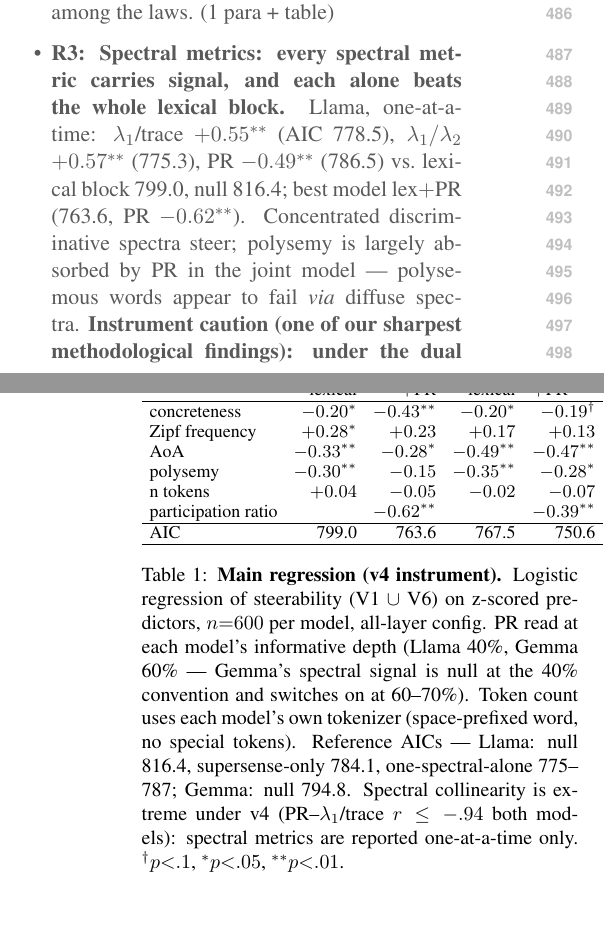
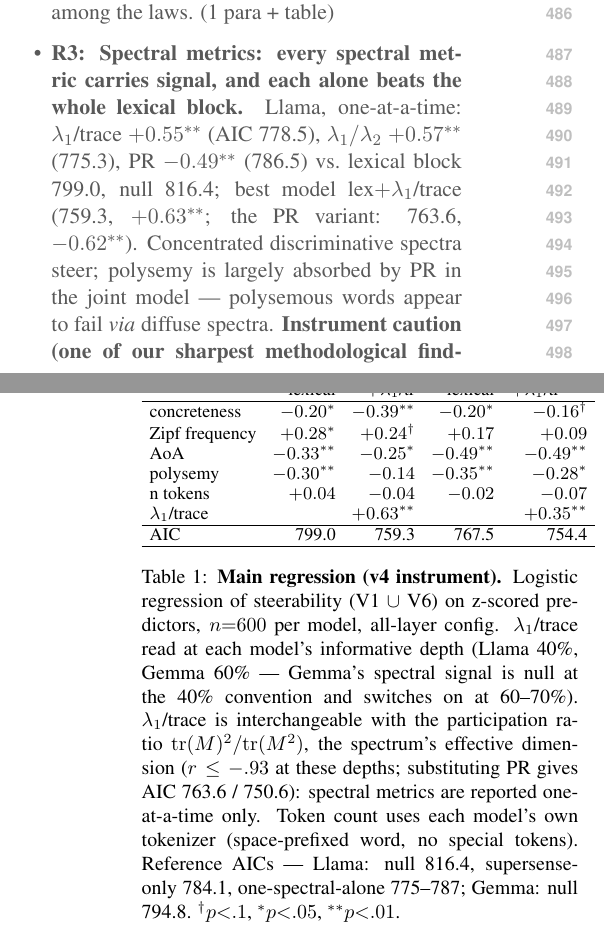
Before and after one commit to hadiasghari/universal_steering, a LaTeX paper (paper/main.tex): two parts of the columns of pages 6 and 8 of 17, joined at a grey line, cut so that both start at the same text, the shorter picture padded with empty space. Compiled offline with pdfLaTeX.

Commit message:
Regression table: swap PR for lambda1/trace (same depths; llama AIC 759.3 +0.63**, gemma 754.4 +0.35**), PR kept as footnote equivalence; ripple edits R3/category/logcat bullets
Co-Authored-By: Claude Fable 5 <noreply@anthropic.com>

```diff
--- a/paper/main.tex
+++ b/paper/main.tex
@@ -166,9 +166,9 @@ regression effects are conditional on correlated covariates).}
 \begin{outline}
 \item \textbf{R1: Steerability varies systematically --- 249/600 (41.5\%) steer} (Llama, all-layer, v4 frame, judge = gpt-oss; V1 191, V6 195, union V1$\cup$V6; Figure~\ref{fig:fig1}). Per-supersense spread 2--21 of 25: top \texttt{noun.feeling} (21), \texttt{noun.person} (17), \texttt{noun.animal} (16); bottom \texttt{noun.body} (2), \texttt{noun.shape} (4), \texttt{noun.quantity}/\texttt{noun.relation} (5). (1 para + figure)
 \item \textbf{R1 instrument comparison (v2b arm): the frame moves the rate, much less the ordering.} Under the dual v2b frame the same protocol yields 119/600 (19.8\%; spread 2--9); switching to v4 improves 22 of 24 supersenses while the ranking stays broadly stable (feeling top, body bottom under both; \texttt{noun.body} immovable at 2/25; Figure~\ref{fig:supersense}, Appendix~B). V1--V6 agreement $\phi = 0.59$ --- measured steerability is partly evaluation-relative, motivating the union outcome. (half para)
-\item \textbf{R2: Psycholinguistic predictors (Table~\ref{tab:reg600v4}): same signs in both models; all four lexical predictors significant in Llama, three of four in Gemma.} Llama: conc $-0.20^{*}$, zipf $+0.28^{*}$, AoA $-0.33^{**}$, polysemy $-0.30^{**}$; Gemma: conc $-0.20^{*}$, zipf $+0.17$ (positive, n.s.), AoA $-0.49^{**}$, polysemy $-0.35^{**}$. \textbf{The pilot expectation (concreteness $+$, polysemy carrying the signal, frequency null) is rejected: frequent-but-abstract concepts steer best.} AoA and polysemy were null under v2b and surface once the instrument improves (v2b: zipf $+0.40^{*}$, conc $-0.28^{*}$; Appendix~B). Honest-reporting nuance (Figure~\ref{fig:covariates}): polysemy and concreteness do \emph{not} separate univariately (MW $p{>}.6$; effects conditional on correlated covariates); zipf, AoA, PR separate cleanly in both models ($p{<}.005$). Collinearity among lexical predictors is benign (conc--zipf $r{=}.09$; VIF $<2.7$). \textbf{[NEW jul11] Token count is null throughout} (each model's own tokenizer, space-prefixed): it does not separate steerable from non-steerable univariately (MW $p{=}.16$ Llama, $.074$ Gemma) and its coefficient is n.s.\ in every specification (Table~\ref{tab:reg600v4}) --- the frequency effect is not tokenization length. \textbf{Honest note: Gemma's zipf was $+0.23^{\dagger}$ when the token-count covariate mistakenly used Llama's tokenizer; correcting it to Gemma's own tokenizer moves zipf to $+0.17$ n.s.\ --- the coefficient is fragile and we do not claim it.} Log category size is a positive predictor in Llama ($+0.31^{**}$ with the lexical block; $+0.21^{*}$ surviving PR) but null in Gemma ($-0.01$) --- reported as a non-replicating candidate, not among the laws. (1 para + table)
-\item \textbf{R3: Spectral metrics: every spectral metric carries signal, and each alone beats the whole lexical block.} Llama, one-at-a-time: $\lambda_1$/trace $+0.55^{**}$ (AIC 778.5), $\lambda_1/\lambda_2$ $+0.57^{**}$ (775.3), PR $-0.49^{**}$ (786.5) vs.\ lexical block 799.0, null 816.4; best model lex$+$PR (763.6, PR $-0.62^{**}$). Concentrated discriminative spectra steer; polysemy is largely absorbed by PR in the joint model --- polysemous words appear to fail \emph{via} diffuse spectra. \textbf{Instrument caution (one of our sharpest methodological findings): under the dual v2b frame $\lambda_1$/trace was \emph{null} --- the register axis parked in within-positive variance can capture the top eigenvector for weak concepts (Appendix~B), corrupting spectral readouts. Spectral diagnostics are only interpretable relative to the contrast design.} Spectral metrics are near-collinear ($r{\le}-.94$): one-at-a-time only. (1 para)
-\item \textbf{Category is partly mediated by measurable word properties.} Supersense dummies beat the null (AIC 784.1 vs.\ 816.4) but lose to lexical$+$PR (763.6), and adding them to the best model does not pay: the category signal visible in R1 is substantially carried by the continuous predictors. (Under v2b the dummies did not even beat the null; the wider v4 spread carries real categorical signal.) (half para)
+\item \textbf{R2: Psycholinguistic predictors (Table~\ref{tab:reg600v4}): same signs in both models; all four lexical predictors significant in Llama, three of four in Gemma.} Llama: conc $-0.20^{*}$, zipf $+0.28^{*}$, AoA $-0.33^{**}$, polysemy $-0.30^{**}$; Gemma: conc $-0.20^{*}$, zipf $+0.17$ (positive, n.s.), AoA $-0.49^{**}$, polysemy $-0.35^{**}$. \textbf{The pilot expectation (concreteness $+$, polysemy carrying the signal, frequency null) is rejected: frequent-but-abstract concepts steer best.} AoA and polysemy were null under v2b and surface once the instrument improves (v2b: zipf $+0.40^{*}$, conc $-0.28^{*}$; Appendix~B). Honest-reporting nuance (Figure~\ref{fig:covariates}): polysemy and concreteness do \emph{not} separate univariately (MW $p{>}.6$; effects conditional on correlated covariates); zipf, AoA, PR separate cleanly in both models ($p{<}.005$). Collinearity among lexical predictors is benign (conc--zipf $r{=}.09$; VIF $<2.7$). \textbf{[NEW jul11] Token count is null throughout} (each model's own tokenizer, space-prefixed): it does not separate steerable from non-steerable univariately (MW $p{=}.16$ Llama, $.074$ Gemma) and its coefficient is n.s.\ in every specification (Table~\ref{tab:reg600v4}) --- the frequency effect is not tokenization length. \textbf{Honest note: Gemma's zipf was $+0.23^{\dagger}$ when the token-count covariate mistakenly used Llama's tokenizer; correcting it to Gemma's own tokenizer moves zipf to $+0.17$ n.s.\ --- the coefficient is fragile and we do not claim it.} Log category size is a positive predictor in Llama ($+0.31^{**}$ with the lexical block; $+0.21^{*}$ surviving $\lambda_1$/trace) but null in Gemma ($-0.01$) --- reported as a non-replicating candidate, not among the laws. (1 para + table)
+\item \textbf{R3: Spectral metrics: every spectral metric carries signal, and each alone beats the whole lexical block.} Llama, one-at-a-time: $\lambda_1$/trace $+0.55^{**}$ (AIC 778.5), $\lambda_1/\lambda_2$ $+0.57^{**}$ (775.3), PR $-0.49^{**}$ (786.5) vs.\ lexical block 799.0, null 816.4; best model lex$+\lambda_1$/trace (759.3, $+0.63^{**}$; the PR variant: 763.6, $-0.62^{**}$). Concentrated discriminative spectra steer; polysemy is largely absorbed by PR in the joint model --- polysemous words appear to fail \emph{via} diffuse spectra. \textbf{Instrument caution (one of our sharpest methodological findings): under the dual v2b frame $\lambda_1$/trace was \emph{null} --- the register axis parked in within-positive variance can capture the top eigenvector for weak concepts (Appendix~B), corrupting spectral readouts. Spectral diagnostics are only interpretable relative to the contrast design.} Spectral metrics are near-collinear ($r{\le}-.94$): one-at-a-time only. (1 para)
+\item \textbf{Category is partly mediated by measurable word properties.} Supersense dummies beat the null (AIC 784.1 vs.\ 816.4) but lose to lexical$+\lambda_1$/trace (759.3), and adding them to the best model does not pay: the category signal visible in R1 is substantially carried by the continuous predictors. (Under v2b the dummies did not even beat the null; the wider v4 spread carries real categorical signal.) (half para)
 \item \textbf{R4: The rescue probe (causal).} Design: for failing concepts, cancel the frame/parent component --- either by re-extracting with within-category contrasts (``loves Edinburgh'' vs.\ ``loves \{other city\}''; not yet run) or by subtracting the leave-one-out supersense mean from the saved direction ($v_{\mathrm{spec}}$; executed, $n{=}150$). \textbf{Outcome: no net rescue (25 vs.\ 30 of 150 steer; McNemar $p{\approx}.4$) --- shared-component dominance is not the prevailing failure mode, though the subtraction doubles as a frame-leak control. Details moved to Appendix~Z3 [bold note: full $v_{\mathrm{spec}}$ material relocated there; inclusion in the final submission undecided].} (1 para)
 \item \textbf{R5: Distributedness.} $\Delta$(all-layer $-$ single-layer): single-layer depth-13 (magn dose) 90/600 (15.0\%) vs.\ all-layer 249 (41.5\%), ratio 2.8$\times$ (v2b: 3.5$\times$); 11 concepts steer \emph{only} single-layer (over-steer rescues; abstract/attribute skew). Caveat from the depth sweep: depth 13 sits below the entity window, so $\Delta$ partly measures window placement --- interpret jointly with the sweep (Discussion). (half para)
 \item \textbf{R6: Generality (Gemma-2-9B replication): rates and laws replicate; item convergence is itself instrument-dependent.} Rates: 224/600 (37.3\%) vs.\ Llama 249 (41.5\%); the v4 gain replicates ($\sim$2$\times$ both models' v2b rates). Laws: all four lexical signs replicate (AoA $-0.49^{**}$ strongest); PR replicates \emph{at Gemma's informative depth} (60--70\%: $-0.42^{**}$; null at Llama's 40\% convention) --- \emph{same law, model-specific depth}. Items: per-concept $\phi = 0.43$ (154 shared) and supersense-profile $r = 0.44$, both up from v2b (0.33 / 0.12 n.s.): part of the earlier item-divergence was instrument noise, though which concepts steer remains substantially model-relative (Gemma tops: event/phenomenon/group; body bottom in both). Supporting pilot evidence: the $\lambda_1$/trace class ordering \emph{inverts} across models (Llama places $>$ moods; Gemma the reverse) --- spectral values are model-geometry-laden; compare within-model only. Gemma dose grid [14,17,20,23] set by dose-response audit (Appendix~C). (1 para)
@@ -184,27 +184,29 @@ regression effects are conditional on correlated covariates).}
 \begin{tabular}{lrrrr}
 \hline
  & \multicolumn{2}{c}{Llama-3.1-8B} & \multicolumn{2}{c}{Gemma-2-9B} \\
- & lexical & $+$PR & lexical & $+$PR$^{60\%}$ \\
+ & lexical & $+\lambda_1$/tr & lexical & $+\lambda_1$/tr$^{60\%}$ \\
 \hline
-concreteness   & $-0.20^{*}$  & $-0.43^{**}$ & $-0.20^{*}$  & $-0.19^{\dagger}$ \\
-Zipf frequency & $+0.28^{*}$  & $+0.23$      & $+0.17$      & $+0.13$ \\
-AoA            & $-0.33^{**}$ & $-0.28^{*}$  & $-0.49^{**}$ & $-0.47^{**}$ \\
-polysemy       & $-0.30^{**}$ & $-0.15$      & $-0.35^{**}$ & $-0.28^{*}$ \\
-n tokens       & $+0.04$      & $-0.05$      & $-0.02$      & $-0.07$ \\
-participation ratio &         & $-0.62^{**}$ &              & $-0.39^{**}$ \\
+concreteness   & $-0.20^{*}$  & $-0.39^{**}$ & $-0.20^{*}$  & $-0.16^{\dagger}$ \\
+Zipf frequency & $+0.28^{*}$  & $+0.24^{\dagger}$ & $+0.17$ & $+0.09$ \\
+AoA            & $-0.33^{**}$ & $-0.25^{*}$  & $-0.49^{**}$ & $-0.49^{**}$ \\
+polysemy       & $-0.30^{**}$ & $-0.14$      & $-0.35^{**}$ & $-0.28^{*}$ \\
+n tokens       & $+0.04$      & $-0.04$      & $-0.02$      & $-0.07$ \\
+$\lambda_1$/trace &           & $+0.63^{**}$ &              & $+0.35^{**}$ \\
 \hline
-AIC            & 799.0        & 763.6        & 767.5        & 750.6 \\
+AIC            & 799.0        & 759.3        & 767.5        & 754.4 \\
 \hline
 \end{tabular}
 \caption{\textbf{Main regression (v4 instrument).} Logistic regression of
 steerability (V1 $\cup$ V6) on z-scored predictors, $n{=}600$ per model, all-layer
-config. PR read at each model's informative depth (Llama 40\%, Gemma 60\% ---
-Gemma's spectral signal is null at the 40\% convention and switches on at 60--70\%).
-Token count uses each model's own tokenizer (space-prefixed word, no special
-tokens). Reference AICs --- Llama: null 816.4, supersense-only 784.1, one-spectral-alone
-775--787; Gemma: null 794.8. Spectral collinearity is extreme under v4
-(PR--$\lambda_1$/trace $r \le -.94$ both models): spectral metrics are reported
-one-at-a-time only. $^{\dagger}p{<}.1$, $^{*}p{<}.05$, $^{**}p{<}.01$.}
+config. $\lambda_1$/trace read at each model's informative depth (Llama 40\%,
+Gemma 60\% --- Gemma's spectral signal is null at the 40\% convention and switches
+on at 60--70\%). $\lambda_1$/trace is interchangeable with the participation ratio
+$\mathrm{tr}(M)^2/\mathrm{tr}(M^2)$, the spectrum's effective dimension
+($r \le -.93$ at these depths; substituting PR gives AIC 763.6 / 750.6): spectral
+metrics are reported one-at-a-time only. Token count uses each model's own
+tokenizer (space-prefixed word, no special tokens). Reference AICs --- Llama:
+null 816.4, supersense-only 784.1, one-spectral-alone 775--787; Gemma: null 794.8.
+$^{\dagger}p{<}.1$, $^{*}p{<}.05$, $^{**}p{<}.01$.}
 \label{tab:reg600v4}
 \end{table}
 
```
